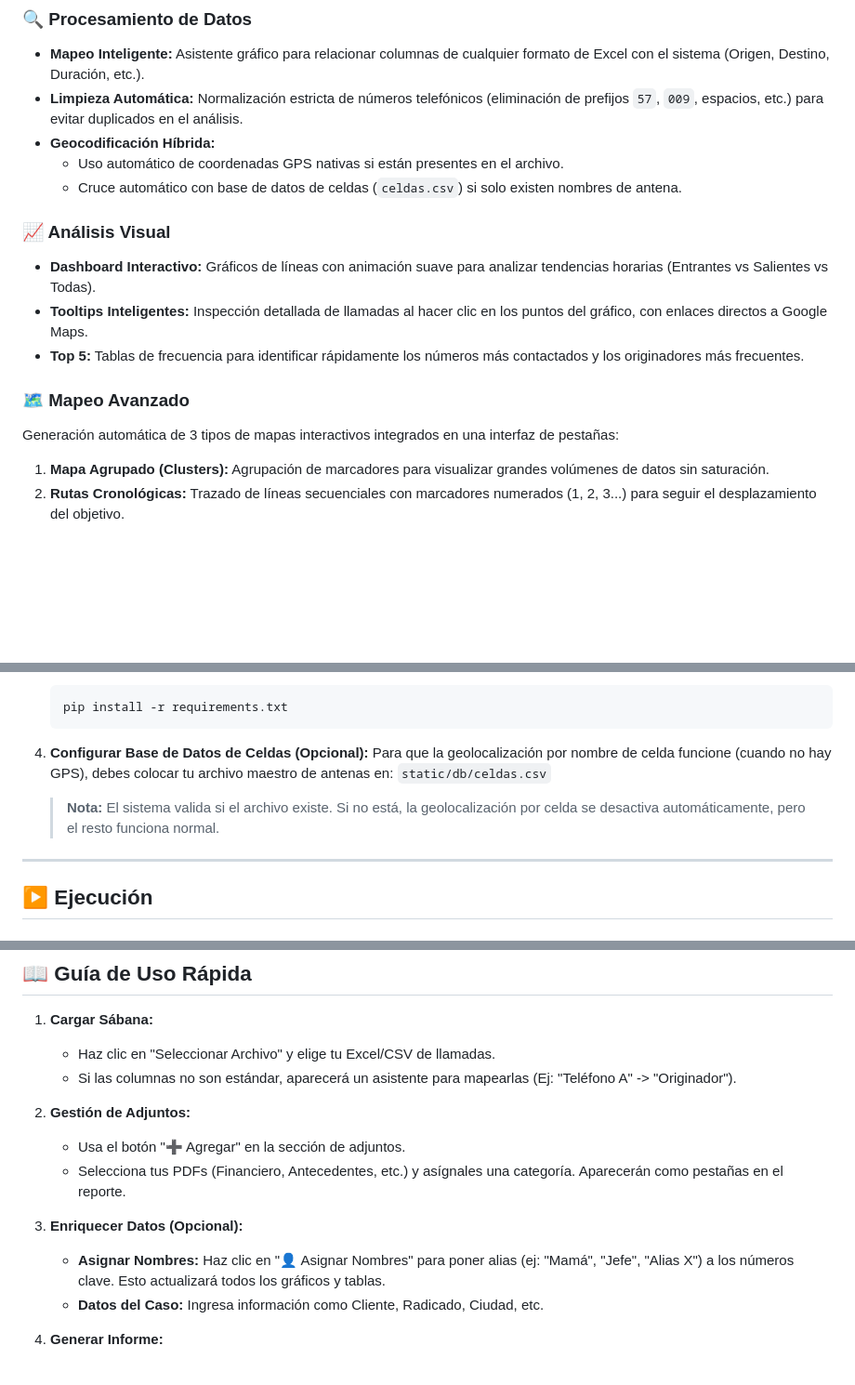
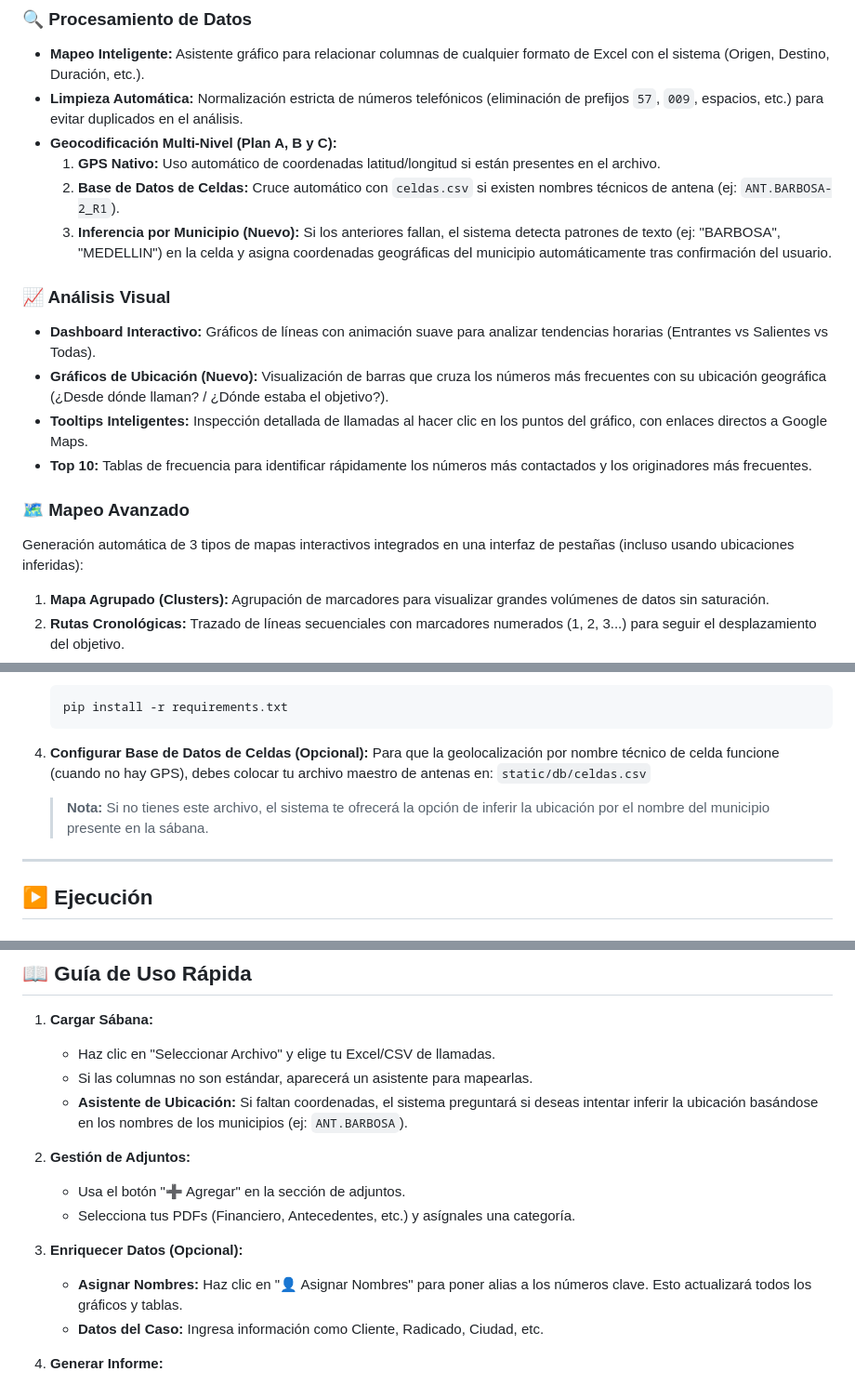
Before and after one commit to Fafifo92/coyprot_analisis_sabanas, a Markdown page: README.md, 3 parts joined by grey strips. Shown at 93% size. Rendered like a GitHub page; blank space fills up the shorter version.

Commit message:
Revise README for geolocation and analysis updates
Updated the README to reflect changes in geolocation methods and added new features for data analysis and mapping.

````diff
--- a/README.md
+++ b/README.md
@@ -16,17 +16,19 @@ Este software permite procesar sábanas de llamadas (Excel/CSV), normalizar dato
 ### 🔍 Procesamiento de Datos
 * **Mapeo Inteligente:** Asistente gráfico para relacionar columnas de cualquier formato de Excel con el sistema (Origen, Destino, Duración, etc.).
 * **Limpieza Automática:** Normalización estricta de números telefónicos (eliminación de prefijos `57`, `009`, espacios, etc.) para evitar duplicados en el análisis.
-* **Geocodificación Híbrida:**
-    * Uso automático de coordenadas GPS nativas si están presentes en el archivo.
-    * Cruce automático con base de datos de celdas (`celdas.csv`) si solo existen nombres de antena.
+* **Geocodificación Multi-Nivel (Plan A, B y C):**
+    1.  **GPS Nativo:** Uso automático de coordenadas latitud/longitud si están presentes en el archivo.
+    2.  **Base de Datos de Celdas:** Cruce automático con `celdas.csv` si existen nombres técnicos de antena (ej: `ANT.BARBOSA-2_R1`).
+    3.  **Inferencia por Municipio (Nuevo):** Si los anteriores fallan, el sistema detecta patrones de texto (ej: "BARBOSA", "MEDELLIN") en la celda y asigna coordenadas geográficas del municipio automáticamente tras confirmación del usuario.
 
 ### 📈 Análisis Visual
 * **Dashboard Interactivo:** Gráficos de líneas con animación suave para analizar tendencias horarias (Entrantes vs Salientes vs Todas).
+* **Gráficos de Ubicación (Nuevo):** Visualización de barras que cruza los números más frecuentes con su ubicación geográfica (¿Desde dónde llaman? / ¿Dónde estaba el objetivo?).
 * **Tooltips Inteligentes:** Inspección detallada de llamadas al hacer clic en los puntos del gráfico, con enlaces directos a Google Maps.
-* **Top 5:** Tablas de frecuencia para identificar rápidamente los números más contactados y los originadores más frecuentes.
+* **Top 10:** Tablas de frecuencia para identificar rápidamente los números más contactados y los originadores más frecuentes.
 
 ### 🗺️ Mapeo Avanzado
-Generación automática de 3 tipos de mapas interactivos integrados en una interfaz de pestañas:
+Generación automática de 3 tipos de mapas interactivos integrados en una interfaz de pestañas (incluso usando ubicaciones inferidas):
 1.  **Mapa Agrupado (Clusters):** Agrupación de marcadores para visualizar grandes volúmenes de datos sin saturación.
 2.  **Rutas Cronológicas:** Trazado de líneas secuenciales con marcadores numerados (1, 2, 3...) para seguir el desplazamiento del objetivo.
 3.  **Mapa de Calor:** Visualización de densidad para identificar zonas de alta actividad.
@@ -89,10 +91,10 @@ ttkthemes
     ```
 
 4.  **Configurar Base de Datos de Celdas (Opcional):**
-    Para que la geolocalización por nombre de celda funcione (cuando no hay GPS), debes colocar tu archivo maestro de antenas en:
+    Para que la geolocalización por nombre técnico de celda funcione (cuando no hay GPS), debes colocar tu archivo maestro de antenas en:
     `static/db/celdas.csv`
 
-    > **Nota:** El sistema valida si el archivo existe. Si no está, la geolocalización por celda se desactiva automáticamente, pero el resto funciona normal.
+    > **Nota:** Si no tienes este archivo, el sistema te ofrecerá la opción de inferir la ubicación por el nombre del municipio presente en la sábana.
 
 ---
 
@@ -118,14 +120,15 @@ python src/main.py
 
 1.  **Cargar Sábana:**
     * Haz clic en "Seleccionar Archivo" y elige tu Excel/CSV de llamadas.
-    * Si las columnas no son estándar, aparecerá un asistente para mapearlas (Ej: "Teléfono A" -> "Originador").
+    * Si las columnas no son estándar, aparecerá un asistente para mapearlas.
+    * **Asistente de Ubicación:** Si faltan coordenadas, el sistema preguntará si deseas intentar inferir la ubicación basándose en los nombres de los municipios (ej: `ANT.BARBOSA`).
 
 2.  **Gestión de Adjuntos:**
     * Usa el botón "➕ Agregar" en la sección de adjuntos.
-    * Selecciona tus PDFs (Financiero, Antecedentes, etc.) y asígnales una categoría. Aparecerán como pestañas en el reporte.
+    * Selecciona tus PDFs (Financiero, Antecedentes, etc.) y asígnales una categoría.
 
 3.  **Enriquecer Datos (Opcional):**
-    * **Asignar Nombres:** Haz clic en "👤 Asignar Nombres" para poner alias (ej: "Mamá", "Jefe", "Alias X") a los números clave. Esto actualizará todos los gráficos y tablas.
+    * **Asignar Nombres:** Haz clic en "👤 Asignar Nombres" para poner alias a los números clave. Esto actualizará todos los gráficos y tablas.
     * **Datos del Caso:** Ingresa información como Cliente, Radicado, Ciudad, etc.
 
 4.  **Generar Informe:**
````
Also changed, not shown: other parts of README.md (+3 -2 lines).
